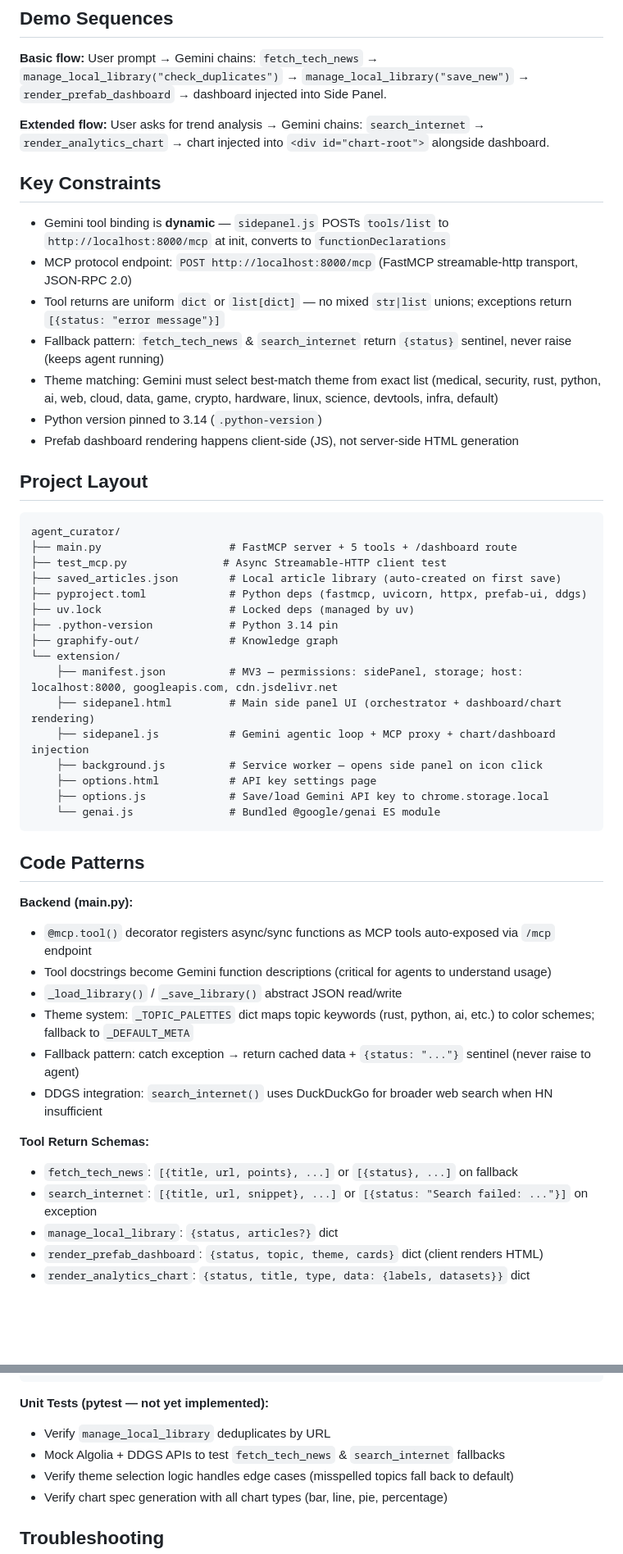
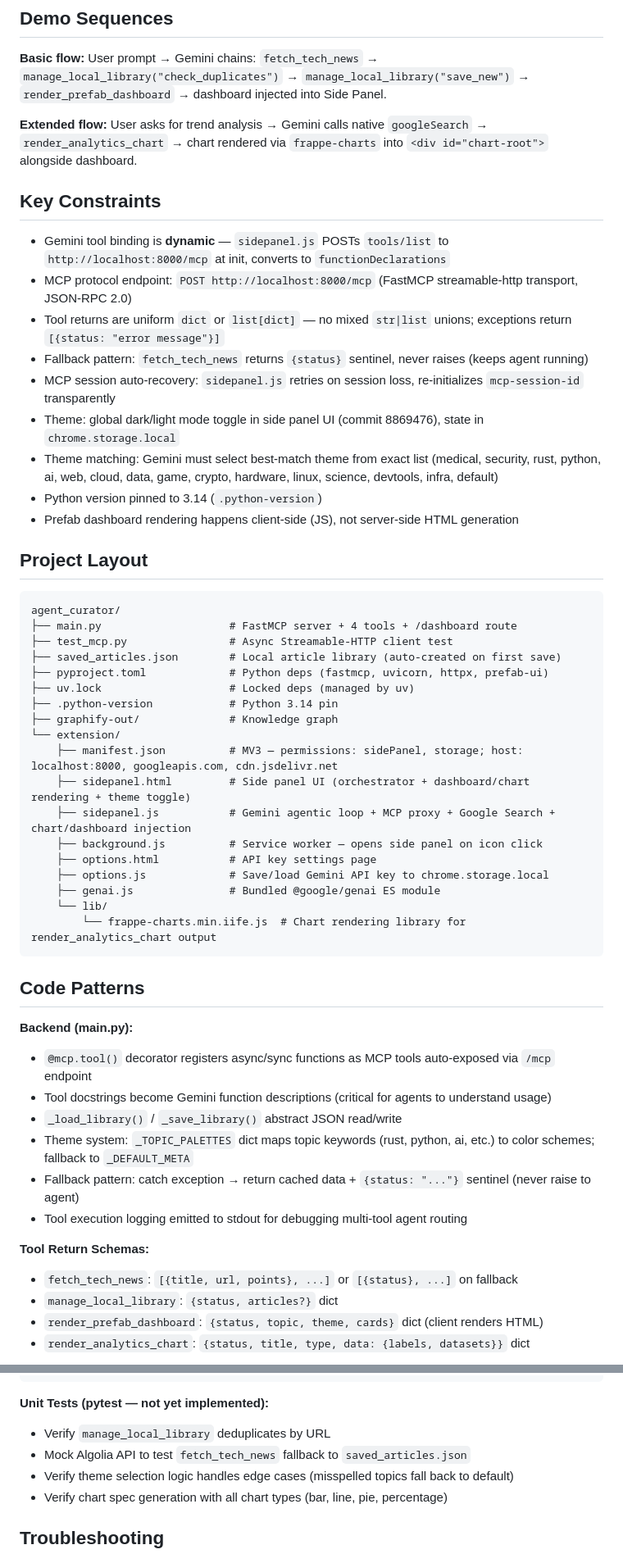
Before and after one commit to swapniel99/intel-agent, a Markdown page: CLAUDE.md, 2 parts joined by grey strips. Shown at 82% size. Drawn GitHub-style; blank space fills up the shorter version.

Commit message:
refactor: replace local search tool with native Gemini Google Search and integrate frappe-charts for visualization

````diff
--- a/CLAUDE.md
+++ b/CLAUDE.md
@@ -64,14 +65,16 @@ pytest
 
 **Basic flow:** User prompt → Gemini chains: `fetch_tech_news` → `manage_local_library("check_duplicates")` → `manage_local_library("save_new")` → `render_prefab_dashboard` → dashboard injected into Side Panel.
 
-**Extended flow:** User asks for trend analysis → Gemini chains: `search_internet` → `render_analytics_chart` → chart injected into `<div id="chart-root">` alongside dashboard.
+**Extended flow:** User asks for trend analysis → Gemini calls native `googleSearch` → `render_analytics_chart` → chart rendered via `frappe-charts` into `<div id="chart-root">` alongside dashboard.
 
 ## Key Constraints
 
 - Gemini tool binding is **dynamic** — `sidepanel.js` POSTs `tools/list` to `http://localhost:8000/mcp` at init, converts to `functionDeclarations`
 - MCP protocol endpoint: `POST http://localhost:8000/mcp` (FastMCP streamable-http transport, JSON-RPC 2.0)
 - Tool returns are uniform `dict` or `list[dict]` — no mixed `str|list` unions; exceptions return `[{status: "error message"}]`
-- Fallback pattern: `fetch_tech_news` & `search_internet` return `{status}` sentinel, never raise (keeps agent running)
+- Fallback pattern: `fetch_tech_news` returns `{status}` sentinel, never raises (keeps agent running)
+- MCP session auto-recovery: `sidepanel.js` retries on session loss, re-initializes `mcp-session-id` transparently
+- Theme: global dark/light mode toggle in side panel UI (commit 8869476), state in `chrome.storage.local`
 - Theme matching: Gemini must select best-match theme from exact list (medical, security, rust, python, ai, web, cloud, data, game, crypto, hardware, linux, science, devtools, infra, default)
 - Python version pinned to 3.14 (`.python-version`)
 - Prefab dashboard rendering happens client-side (JS), not server-side HTML generation
@@ -80,21 +83,23 @@ pytest
 
 ```
 agent_curator/
-├── main.py                    # FastMCP server + 5 tools + /dashboard route
-├── test_mcp.py               # Async Streamable-HTTP client test
+├── main.py                    # FastMCP server + 4 tools + /dashboard route
+├── test_mcp.py                # Async Streamable-HTTP client test
 ├── saved_articles.json        # Local article library (auto-created on first save)
-├── pyproject.toml             # Python deps (fastmcp, uvicorn, httpx, prefab-ui, ddgs)
+├── pyproject.toml             # Python deps (fastmcp, uvicorn, httpx, prefab-ui)
 ├── uv.lock                    # Locked deps (managed by uv)
 ├── .python-version            # Python 3.14 pin
 ├── graphify-out/              # Knowledge graph
 └── extension/
     ├── manifest.json          # MV3 — permissions: sidePanel, storage; host: localhost:8000, googleapis.com, cdn.jsdelivr.net
-    ├── sidepanel.html         # Main side panel UI (orchestrator + dashboard/chart rendering)
-    ├── sidepanel.js           # Gemini agentic loop + MCP proxy + chart/dashboard injection
+    ├── sidepanel.html         # Side panel UI (orchestrator + dashboard/chart rendering + theme toggle)
+    ├── sidepanel.js           # Gemini agentic loop + MCP proxy + Google Search + chart/dashboard injection
     ├── background.js          # Service worker — opens side panel on icon click
     ├── options.html           # API key settings page
     ├── options.js             # Save/load Gemini API key to chrome.storage.local
-    └── genai.js               # Bundled @google/genai ES module
+    ├── genai.js               # Bundled @google/genai ES module
+    └── lib/
+        └── frappe-charts.min.iife.js  # Chart rendering library for render_analytics_chart output
 ```
 
 ## Code Patterns
@@ -105,11 +110,10 @@ agent_curator/
 - `_load_library()` / `_save_library()` abstract JSON read/write
 - Theme system: `_TOPIC_PALETTES` dict maps topic keywords (rust, python, ai, etc.) to color schemes; fallback to `_DEFAULT_META`
 - Fallback pattern: catch exception → return cached data + `{status: "..."}` sentinel (never raise to agent)
-- DDGS integration: `search_internet()` uses DuckDuckGo for broader web search when HN insufficient
+- Tool execution logging emitted to stdout for debugging multi-tool agent routing
 
 **Tool Return Schemas:**
 - `fetch_tech_news`: `[{title, url, points}, ...]` or `[{status}, ...]` on fallback
-- `search_internet`: `[{title, url, snippet}, ...]` or `[{status: "Search failed: ..."}]` on exception
 - `manage_local_library`: `{status, articles?}` dict
 - `render_prefab_dashboard`: `{status, topic, theme, cards}` dict (client renders HTML)
 - `render_analytics_chart`: `{status, title, type, data: {labels, datasets}}` dict
@@ -155,7 +161,7 @@ curl -X POST http://localhost:8000/mcp \
 
 **Unit Tests (pytest — not yet implemented):**
 - Verify `manage_local_library` deduplicates by URL
-- Mock Algolia + DDGS APIs to test `fetch_tech_news` & `search_internet` fallbacks
+- Mock Algolia API to test `fetch_tech_news` fallback to `saved_articles.json`
 - Verify theme selection logic handles edge cases (misspelled topics fall back to default)
 - Verify chart spec generation with all chart types (bar, line, pie, percentage)
 
````
Also changed, not shown: other parts of CLAUDE.md (+8 -5 lines).
